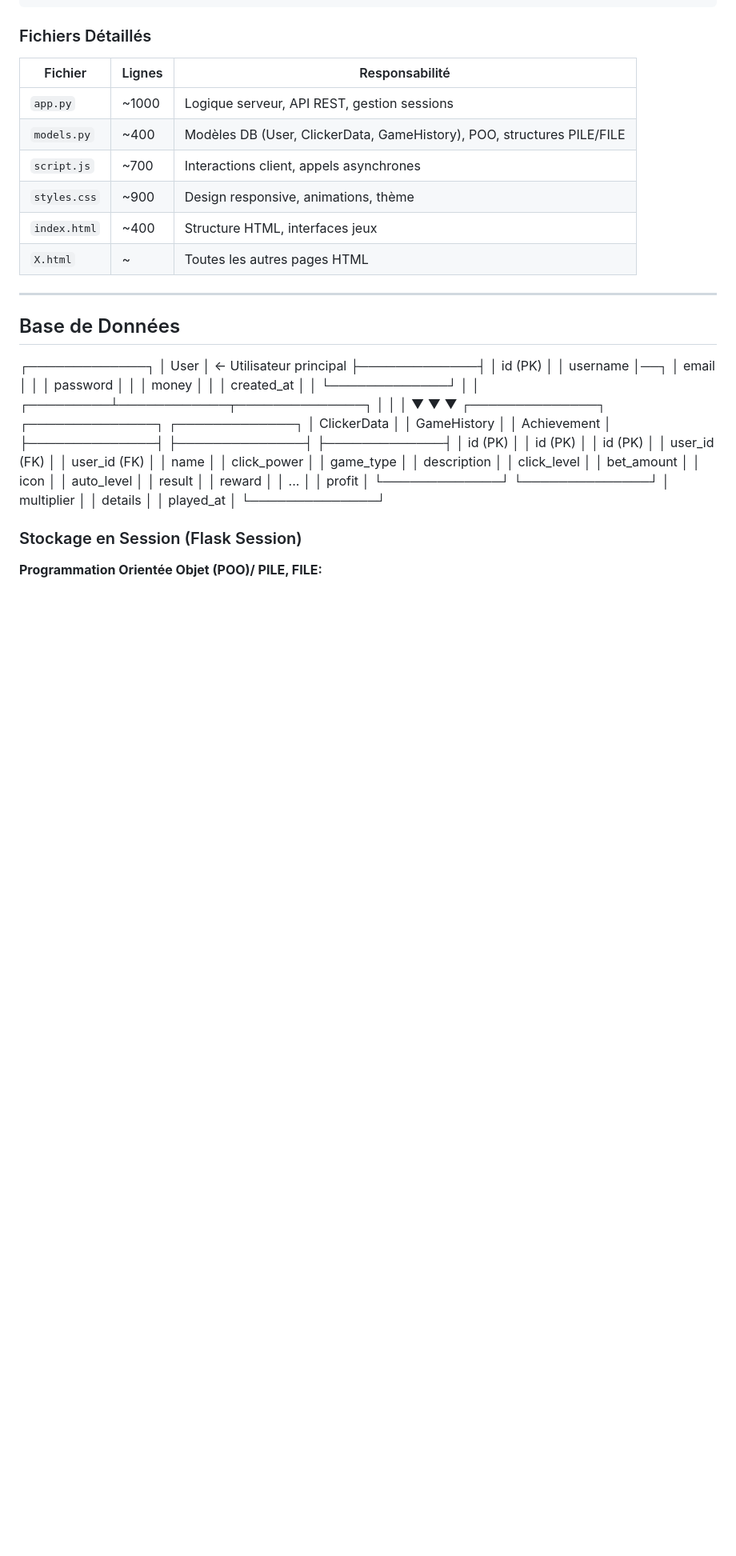
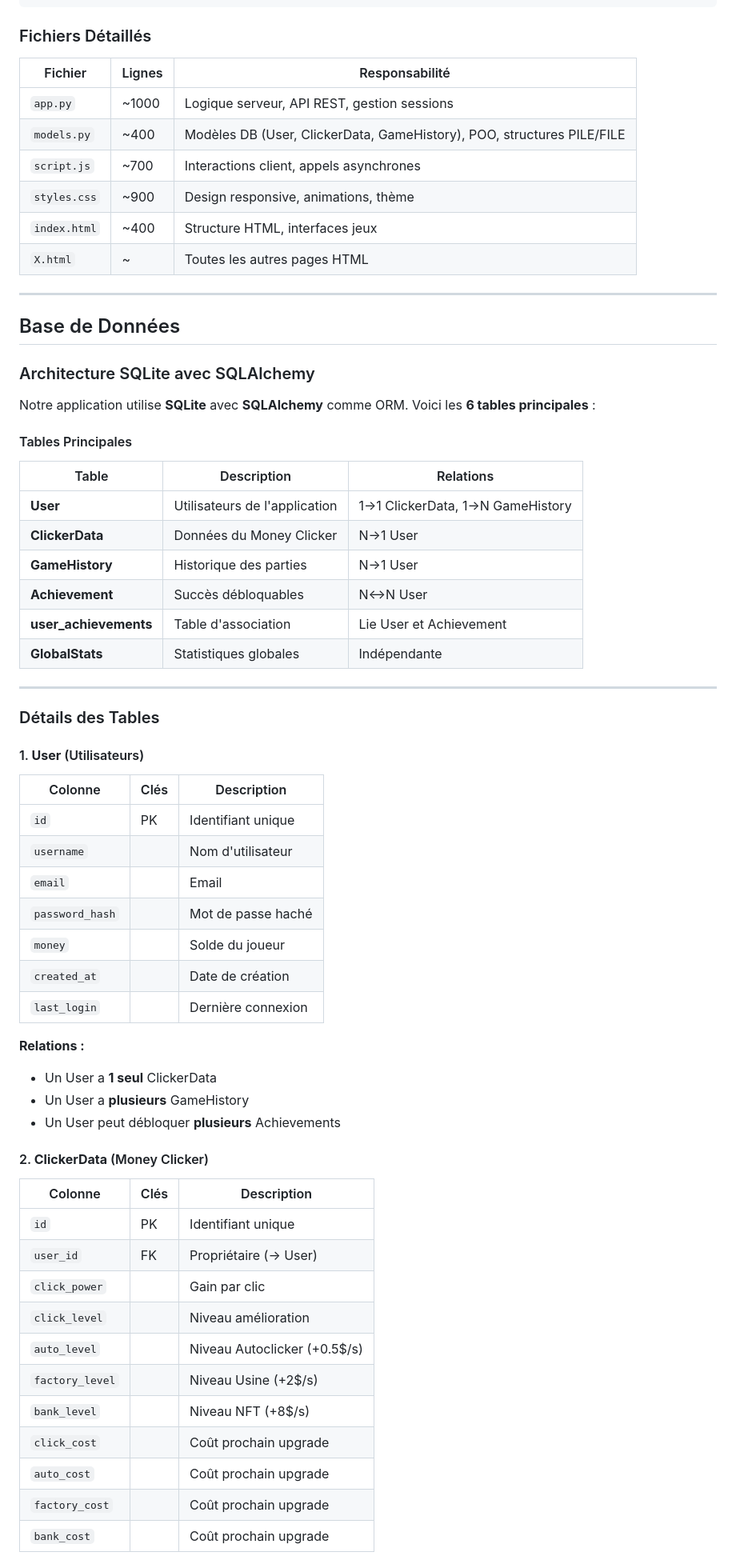
Before and after one commit to CLIMAXGN/Casinoeuil, a Markdown page: Readme.md, the part around one of its changes. Shown at 80% size. GitHub-like rendering; blank space fills up the shorter version.

```diff
--- a/Readme.md
+++ b/Readme.md
@@ -323,34 +319,53 @@ Casinoeuil/
 
 ## Base de Données
 
-┌─────────────┐
-│    User     │ ← Utilisateur principal
-├─────────────┤
-│ id (PK)     │
-│ username    │──┐
-│ email       │  │
-│ password    │  │
-│ money       │  │
-│ created_at  │  │
-└─────────────┘  │
-                 │
-       ┌─────────┴────────────┬──────────────┐
-       │                      │              │
-       ▼                      ▼              ▼
-┌──────────────┐     ┌──────────────┐  ┌─────────────┐
-│ ClickerData  │     │ GameHistory  │  │ Achievement │
-├──────────────┤     ├──────────────┤  ├─────────────┤
-│ id (PK)      │     │ id (PK)      │  │ id (PK)     │
-│ user_id (FK) │     │ user_id (FK) │  │ name        │
-│ click_power  │     │ game_type    │  │ description │
-│ click_level  │     │ bet_amount   │  │ icon        │
-│ auto_level   │     │ result       │  │ reward      │
-│ ...          │     │ profit       │  └─────────────┘
-└──────────────┘     │ multiplier   │
-                     │ details      │
-                     │ played_at    │
-                     └──────────────┘
+### Architecture SQLite avec SQLAlchemy
 
-### Stockage en Session (Flask Session)
+Notre application utilise **SQLite** avec **SQLAlchemy** comme ORM. Voici les **6 tables principales** :
 
-**Programmation Orientée Objet (POO)/ PILE, FILE:**
+#### Tables Principales
+
+| Table | Description | Relations |
+|-------|-------------|-----------|
+| **User** | Utilisateurs de l'application | 1→1 ClickerData, 1→N GameHistory |
+| **ClickerData** | Données du Money Clicker | N→1 User |
+| **GameHistory** | Historique des parties | N→1 User |
+| **Achievement** | Succès débloquables | N↔N User |
+| **user_achievements** | Table d'association | Lie User et Achievement |
+| **GlobalStats** | Statistiques globales | Indépendante |
+
+---
+
+### Détails des Tables
+
+#### 1. **User** (Utilisateurs)
+| Colonne | Clés | Description |
+|---------|------|-------------|
+| `id` | PK | Identifiant unique |
+| `username` | | Nom d'utilisateur |
+| `email` | | Email |
+| `password_hash` | | Mot de passe haché |
+| `money` | | Solde du joueur |
+| `created_at` | | Date de création |
+| `last_login` | | Dernière connexion |
+
+**Relations :**
+- Un User a **1 seul** ClickerData
+- Un User a **plusieurs** GameHistory
+- Un User peut débloquer **plusieurs** Achievements
+
+#### 2. **ClickerData** (Money Clicker)
+| Colonne | Clés | Description |
+|---------|------|-------------|
+| `id` | PK | Identifiant unique |
+| `user_id` | FK | Propriétaire (→ User) |
+| `click_power` | | Gain par clic |
+| `click_level` | | Niveau amélioration |
+| `auto_level` | | Niveau Autoclicker (+0.5$/s) |
+| `factory_level` | | Niveau Usine (+2$/s) |
+| `bank_level` | | Niveau NFT (+8$/s) |
+| `click_cost` | | Coût prochain upgrade |
+| `auto_cost` | | Coût prochain upgrade |
+| `factory_cost` | | Coût prochain upgrade |
+| `bank_cost` | | Coût prochain upgrade |
+
```
Also changed, not shown: other parts of Readme.md (+112 -25 lines).
